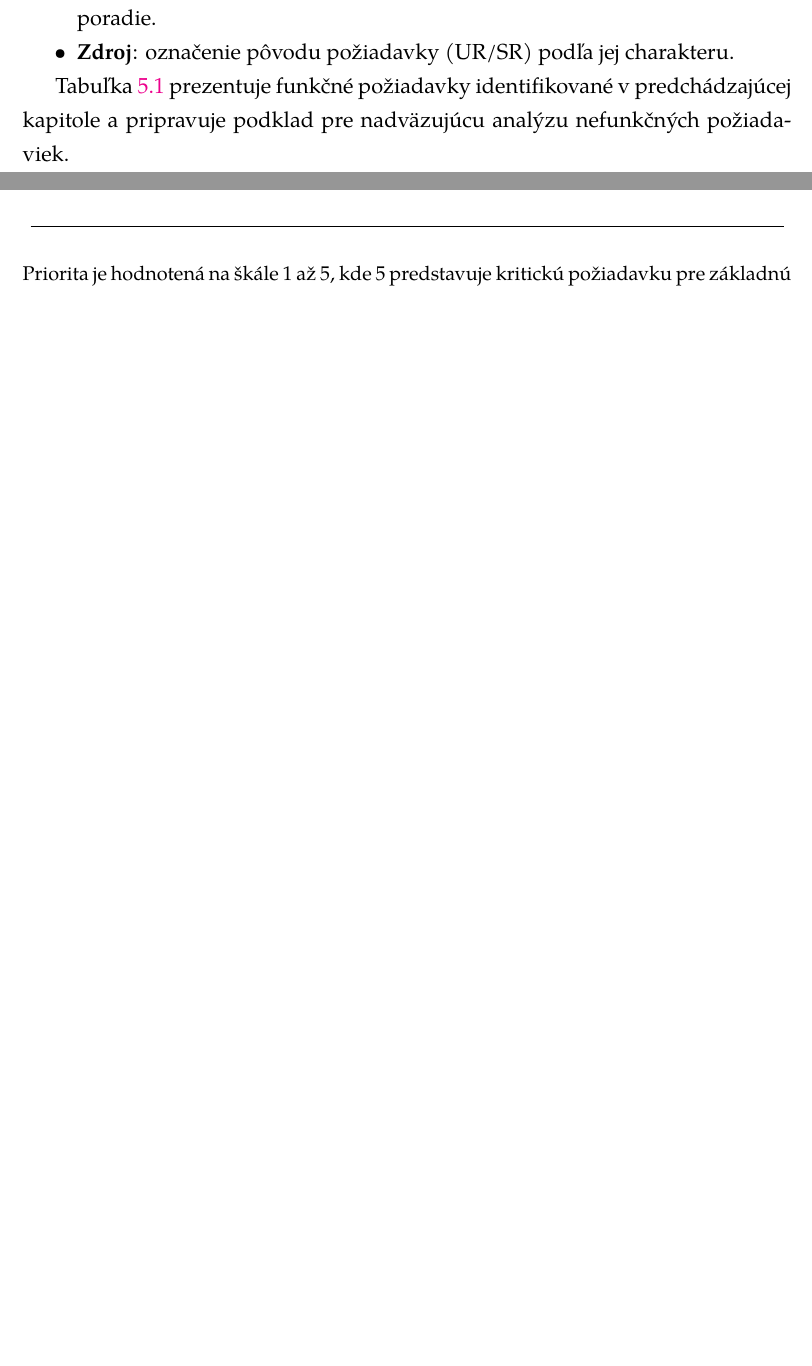
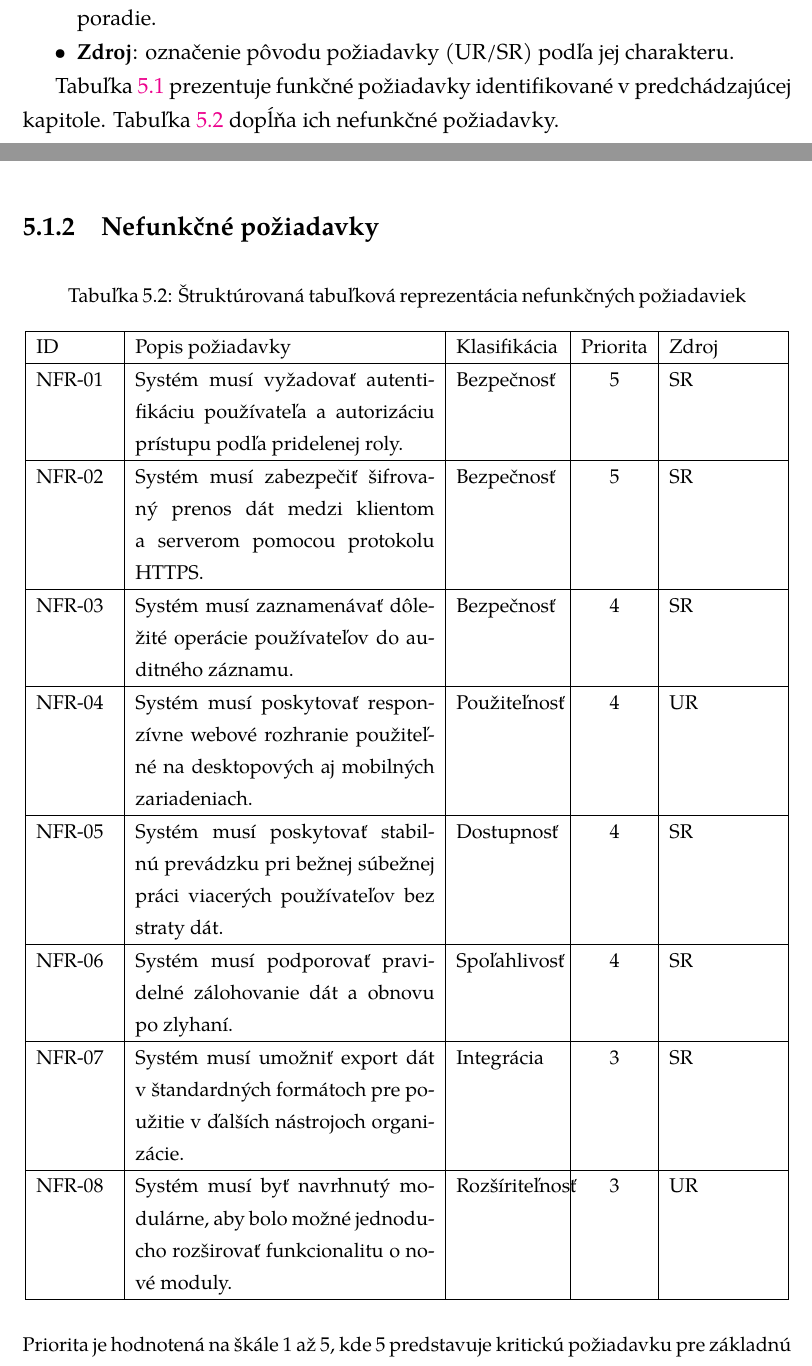
Before and after one commit to JetGera/Projekt, a LaTeX thesis (thesis.tex, which reads chapters/05-requirements-analysis.tex): two parts of pages 21 and 23 of 27 before the commit and two parts of pages 21 and 23 of 28 after it, joined at a grey line, cut so that both start at the same text, the shorter picture padded with empty space. Compiled offline with XeLaTeX; a missing font is replaced by an installed copy or a similar font.

Commit message:
+NFR table

```diff
--- a/chapters/05-requirements-analysis.tex
+++ b/chapters/05-requirements-analysis.tex
@@ -20,7 +20,7 @@ V tejto kapitole je každá požiadavka opísaná prostredníctvom nasledujúcic
 \item \textbf{Zdroj}: označenie pôvodu požiadavky (UR/SR) podľa jej charakteru.
 \end{itemize}
 
-Tabuľka \ref{tab:functional-requirements-structured} prezentuje funkčné požiadavky identifikované v predchádzajúcej kapitole a pripravuje podklad pre nadväzujúcu analýzu nefunkčných požiadaviek.
+Tabuľka \ref{tab:functional-requirements-structured} prezentuje funkčné požiadavky identifikované v predchádzajúcej kapitole. Tabuľka \ref{tab:nonfunctional-requirements-structured} dopĺňa ich nefunkčné požiadavky.
 
 \subsection{Funkčné požiadavky}
 
@@ -61,6 +61,37 @@ FR-12 & Export reportov minimálne do formátov PDF a CSV. & Reporty & 3 & SR \\
 \hline
 \end{longtable}
 
+\subsection{Nefunkčné požiadavky}
+
+\small
+\begin{longtable}{|p{1.5cm}|p{5.8cm}|p{2.0cm}|c|p{2.1cm}|}
+\caption{Štruktúrovaná tabuľková reprezentácia nefunkčných požiadaviek}\label{tab:nonfunctional-requirements-structured}\\
+\hline
+ID & Popis požiadavky & Klasifikácia & Priorita & Zdroj \\
+\hline
+\endfirsthead
+\hline
+ID & Popis požiadavky & Klasifikácia & Priorita & Zdroj \\
+\hline
+\endhead
+NFR-01 & Systém musí vyžadovať autentifikáciu používateľa a autorizáciu prístupu podľa pridelenej roly. & Bezpečnosť & 5 & SR \\
+\hline
+NFR-02 & Systém musí zabezpečiť šifrovaný prenos dát medzi klientom a serverom pomocou protokolu HTTPS. & Bezpečnosť & 5 & SR \\
+\hline
+NFR-03 & Systém musí zaznamenávať dôležité operácie používateľov do auditného záznamu. & Bezpečnosť & 4 & SR \\
+\hline
+NFR-04 & Systém musí poskytovať responzívne webové rozhranie použiteľné na desktopových aj mobilných zariadeniach. & Použiteľnosť & 4 & UR \\
+\hline
+NFR-05 & Systém musí poskytovať stabilnú prevádzku pri bežnej súbežnej práci viacerých používateľov bez straty dát. & Dostupnosť & 4 & SR \\
+\hline
+NFR-06 & Systém musí podporovať pravidelné zálohovanie dát a obnovu po zlyhaní. & Spoľahlivosť & 4 & SR \\
+\hline
+NFR-07 & Systém musí umožniť export dát v štandardných formátoch pre použitie v ďalších nástrojoch organizácie. & Integrácia & 3 & SR \\
+\hline
+NFR-08 & Systém musí byť navrhnutý modulárne, aby bolo možné jednoducho rozširovať funkcionalitu o nové moduly. & Rozšíriteľnosť & 3 & UR \\
+\hline
+\end{longtable}
+
 \noindent
 Priorita je hodnotená na škále 1 až 5, kde 5 predstavuje kritickú požiadavku pre základnú prevádzku systému a 1 predstavuje požiadavku s najnižšou implementačnou prioritou.
 
```
